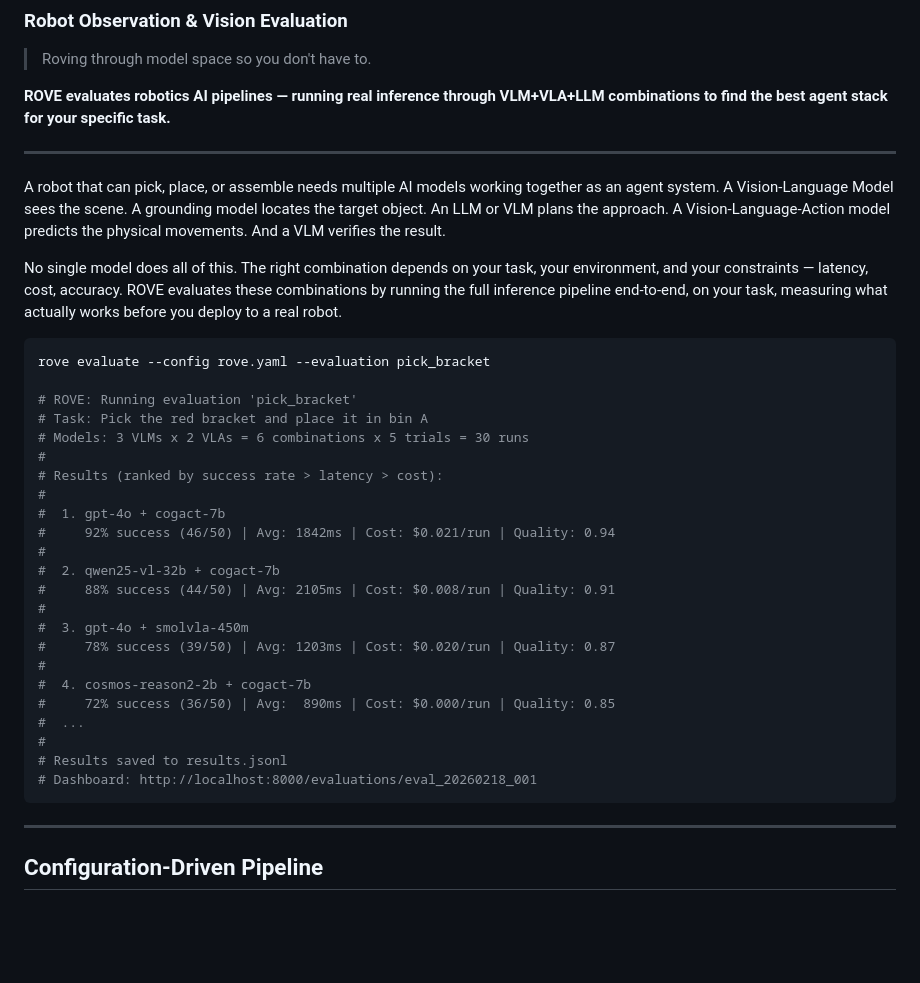
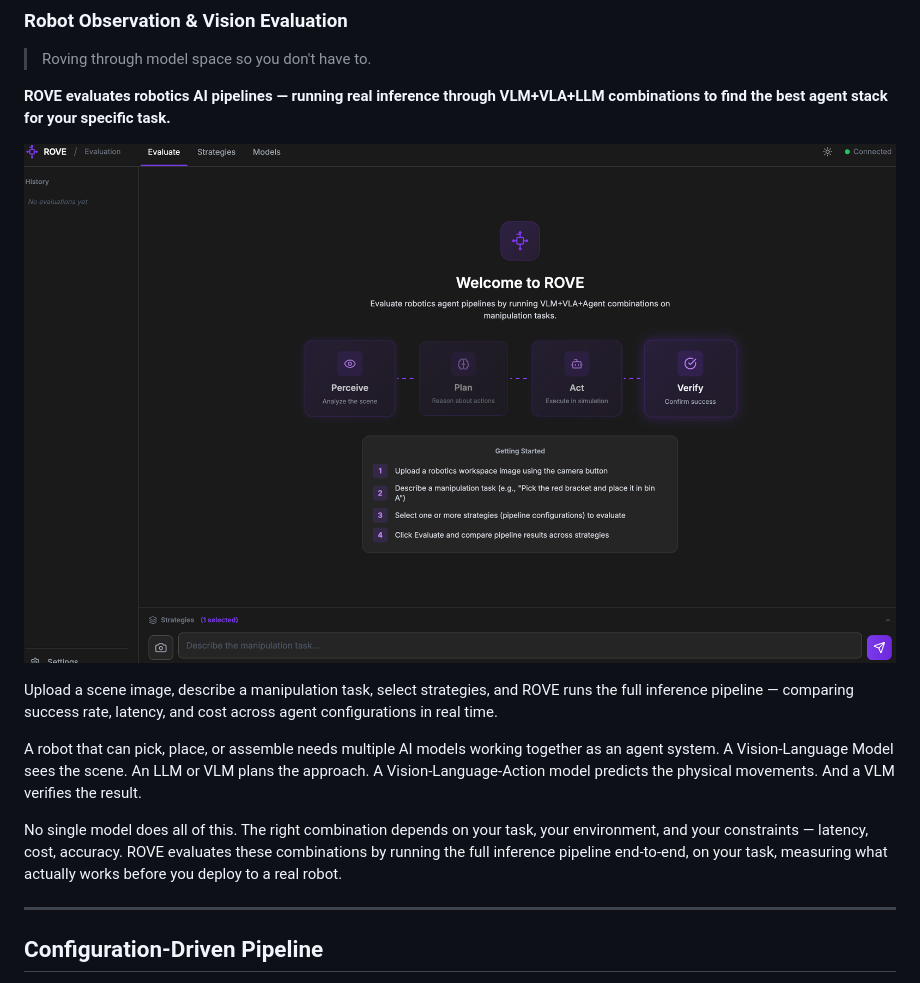
Before and after one commit to niksacdev/rove, a Markdown page: README.md, the part around one of its changes. Drawn GitHub-style; pictures changed too: docs/images/rove-welcome.png (added); blank space fills up the shorter version.

````diff
--- a/README.md
+++ b/README.md
@@ -5,37 +5,13 @@
 
 **ROVE evaluates robotics AI pipelines — running real inference through VLM+VLA+LLM combinations to find the best agent stack for your specific task.**
 
----
+![ROVE Dashboard](docs/images/rove-welcome.png)
 
-A robot that can pick, place, or assemble needs multiple AI models working together as an agent system. A Vision-Language Model sees the scene. A grounding model locates the target object. An LLM or VLM plans the approach. A Vision-Language-Action model predicts the physical movements. And a VLM verifies the result.
+Upload a scene image, describe a manipulation task, select strategies, and ROVE runs the full inference pipeline — comparing success rate, latency, and cost across agent configurations in real time.
+
+A robot that can pick, place, or assemble needs multiple AI models working together as an agent system. A Vision-Language Model sees the scene. An LLM or VLM plans the approach. A Vision-Language-Action model predicts the physical movements. And a VLM verifies the result.
 
 No single model does all of this. The right combination depends on your task, your environment, and your constraints — latency, cost, accuracy. ROVE evaluates these combinations by running the full inference pipeline end-to-end, on your task, measuring what actually works before you deploy to a real robot.
-
-```bash
-rove evaluate --config rove.yaml --evaluation pick_bracket
-
-# ROVE: Running evaluation 'pick_bracket'
-# Task: Pick the red bracket and place it in bin A
-# Models: 3 VLMs x 2 VLAs = 6 combinations x 5 trials = 30 runs
-#
-# Results (ranked by success rate > latency > cost):
-#
-#  1. gpt-4o + cogact-7b
-#     92% success (46/50) | Avg: 1842ms | Cost: $0.021/run | Quality: 0.94
-#
-#  2. qwen25-vl-32b + cogact-7b
-#     88% success (44/50) | Avg: 2105ms | Cost: $0.008/run | Quality: 0.91
-#
-#  3. gpt-4o + smolvla-450m
-#     78% success (39/50) | Avg: 1203ms | Cost: $0.020/run | Quality: 0.87
-#
-#  4. cosmos-reason2-2b + cogact-7b
-#     72% success (36/50) | Avg:  890ms | Cost: $0.000/run | Quality: 0.85
-#  ...
-#
-# Results saved to results.jsonl
-# Dashboard: http://localhost:8000/evaluations/eval_20260218_001
-```
 
 ---
 
````
Also changed, not shown: other parts of README.md (+32 -34 lines), 3 other files.
